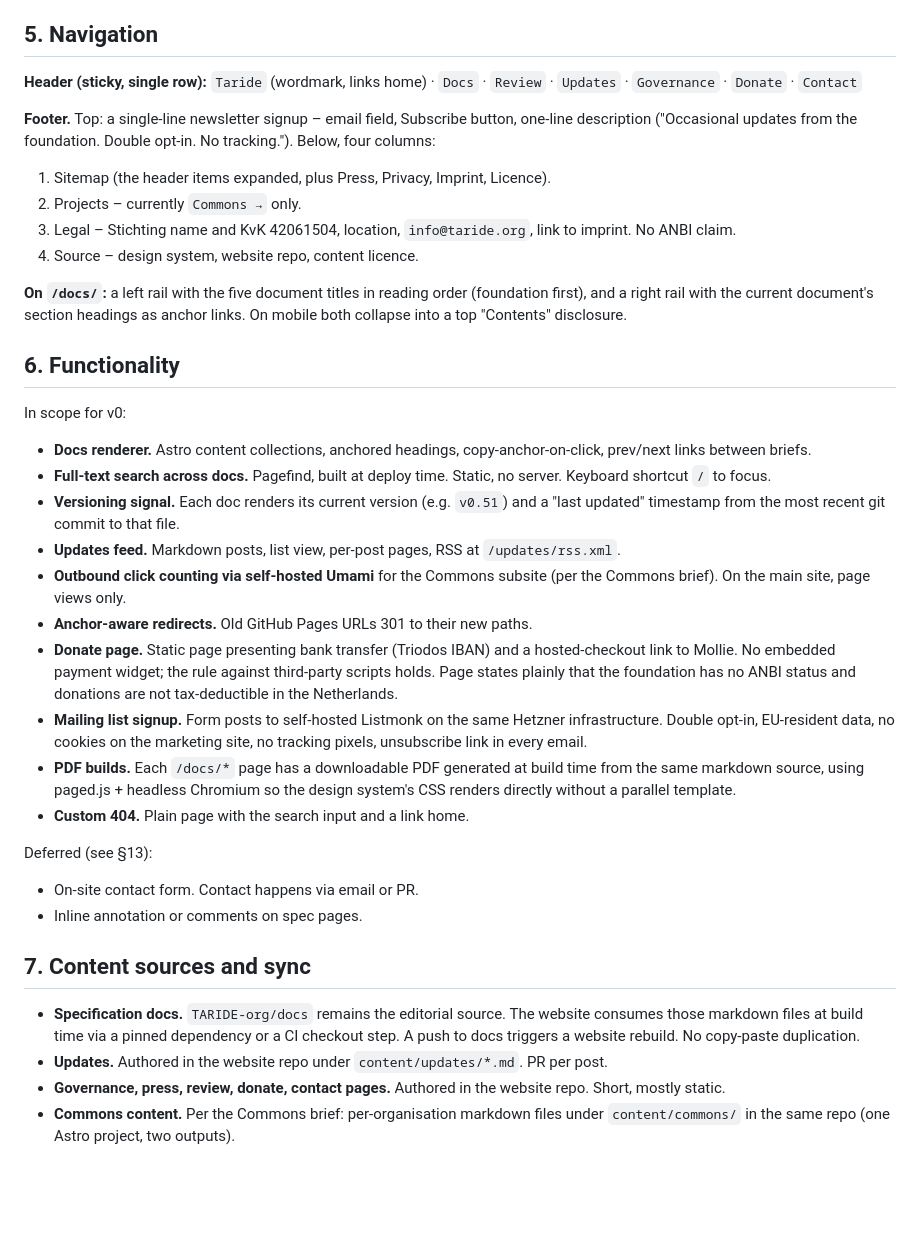
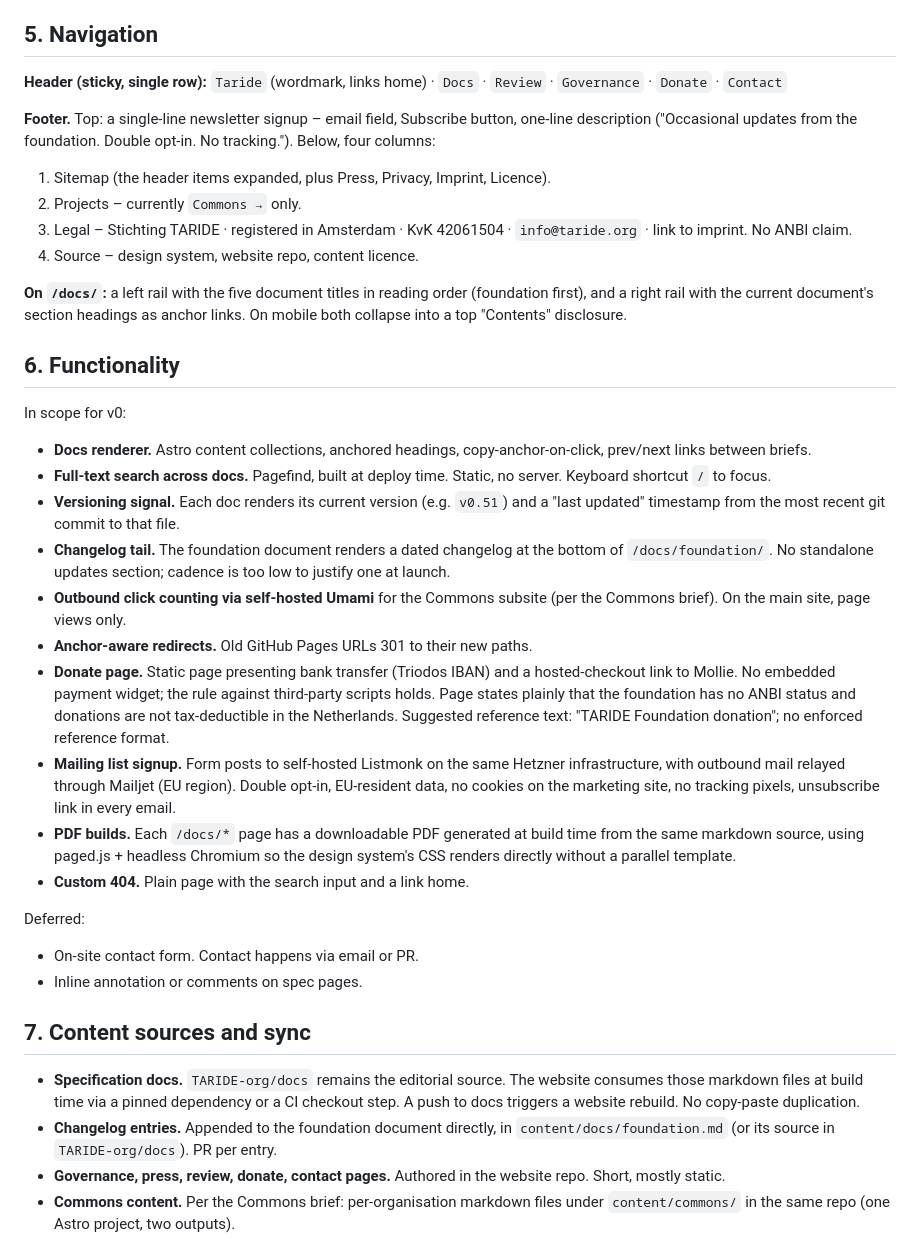
Before and after one commit to TARIDE-org/website, a Markdown page: briefing.md, the part around one of its changes. Drawn GitHub-style; blank space fills up the shorter version.

```diff
--- a/briefing.md
+++ b/briefing.md
@@ -61,13 +59,13 @@ Commons sits at `commons.taride.org` and is linked from the footer and from one
 ## 5. Navigation
 
 **Header (sticky, single row):**
-`Taride` (wordmark, links home) · `Docs` · `Review` · `Updates` · `Governance` · `Donate` · `Contact`
+`Taride` (wordmark, links home) · `Docs` · `Review` · `Governance` · `Donate` · `Contact`
 
 **Footer.** Top: a single-line newsletter signup – email field, Subscribe button, one-line description ("Occasional updates from the foundation. Double opt-in. No tracking."). Below, four columns:
 
 1. Sitemap (the header items expanded, plus Press, Privacy, Imprint, Licence).
 2. Projects – currently `Commons →` only.
-3. Legal – Stichting name and KvK 42061504, location, `info@taride.org`, link to imprint. No ANBI claim.
+3. Legal – Stichting TARIDE · registered in Amsterdam · KvK 42061504 · `info@taride.org` · link to imprint. No ANBI claim.
 4. Source – design system, website repo, content licence.
 
 **On `/docs/`:** a left rail with the five document titles in reading order (foundation first), and a right rail with the current document's section headings as anchor links. On mobile both collapse into a top "Contents" disclosure.
@@ -79,15 +77,15 @@ In scope for v0:
 - **Docs renderer.** Astro content collections, anchored headings, copy-anchor-on-click, prev/next links between briefs.
 - **Full-text search across docs.** Pagefind, built at deploy time. Static, no server. Keyboard shortcut `/` to focus.
 - **Versioning signal.** Each doc renders its current version (e.g. `v0.51`) and a "last updated" timestamp from the most recent git commit to that file.
-- **Updates feed.** Markdown posts, list view, per-post pages, RSS at `/updates/rss.xml`.
+- **Changelog tail.** The foundation document renders a dated changelog at the bottom of `/docs/foundation/`. No standalone updates section; cadence is too low to justify one at launch.
 - **Outbound click counting via self-hosted Umami** for the Commons subsite (per the Commons brief). On the main site, page views only.
 - **Anchor-aware redirects.** Old GitHub Pages URLs 301 to their new paths.
-- **Donate page.** Static page presenting bank transfer (Triodos IBAN) and a hosted-checkout link to Mollie. No embedded payment widget; the rule against third-party scripts holds. Page states plainly that the foundation has no ANBI status and donations are not tax-deductible in the Netherlands.
-- **Mailing list signup.** Form posts to self-hosted Listmonk on the same Hetzner infrastructure. Double opt-in, EU-resident data, no cookies on the marketing site, no tracking pixels, unsubscribe link in every email.
+- **Donate page.** Static page presenting bank transfer (Triodos IBAN) and a hosted-checkout link to Mollie. No embedded payment widget; the rule against third-party scripts holds. Page states plainly that the foundation has no ANBI status and donations are not tax-deductible in the Netherlands. Suggested reference text: "TARIDE Foundation donation"; no enforced reference format.
+- **Mailing list signup.** Form posts to self-hosted Listmonk on the same Hetzner infrastructure, with outbound mail relayed through Mailjet (EU region). Double opt-in, EU-resident data, no cookies on the marketing site, no tracking pixels, unsubscribe link in every email.
 - **PDF builds.** Each `/docs/*` page has a downloadable PDF generated at build time from the same markdown source, using paged.js + headless Chromium so the design system's CSS renders directly without a parallel template.
 - **Custom 404.** Plain page with the search input and a link home.
 
-Deferred (see §13):
+Deferred:
 
 - On-site contact form. Contact happens via email or PR.
 - Inline annotation or comments on spec pages.
@@ -95,7 +93,7 @@ Deferred (see §13):
 ## 7. Content sources and sync
 
 - **Specification docs.** `TARIDE-org/docs` remains the editorial source. The website consumes those markdown files at build time via a pinned dependency or a CI checkout step. A push to docs triggers a website rebuild. No copy-paste duplication.
-- **Updates.** Authored in the website repo under `content/updates/*.md`. PR per post.
+- **Changelog entries.** Appended to the foundation document directly, in `content/docs/foundation.md` (or its source in `TARIDE-org/docs`). PR per entry.
 - **Governance, press, review, donate, contact pages.** Authored in the website repo. Short, mostly static.
 - **Commons content.** Per the Commons brief: per-organisation markdown files under `content/commons/` in the same repo (one Astro project, two outputs).
 
```
Also changed, not shown: other parts of briefing.md (+15 -17 lines).
